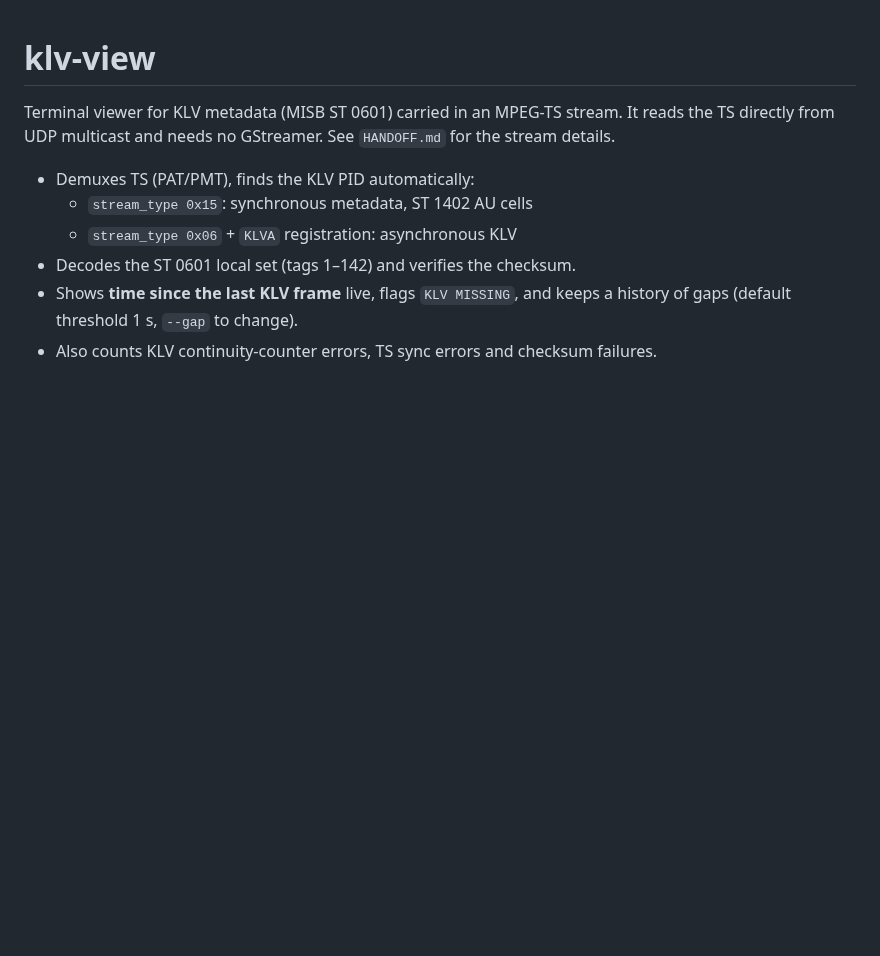
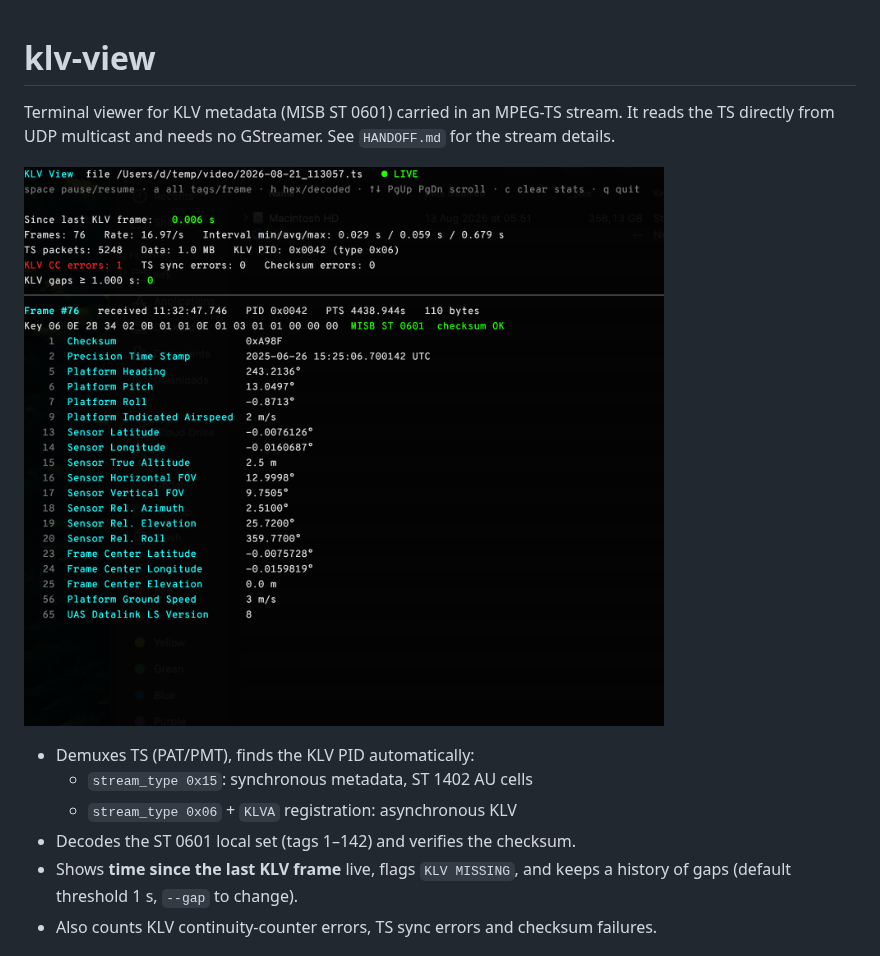
Before and after one commit to tasdomas/klv-view, a Markdown page: README.md, the part around the change. Rendered like a GitHub page; pictures changed too: screenshot.png (added); blank space fills up the shorter version.

Commit message:
docs: add screenshot

```diff
--- a/README.md
+++ b/README.md
@@ -3,6 +3,8 @@
 Terminal viewer for KLV metadata (MISB ST 0601) carried in an MPEG-TS stream.
 It reads the TS directly from UDP multicast and needs no GStreamer. See `HANDOFF.md`
 for the stream details.
+
+![klv-view showing a decoded MISB ST 0601 frame, time since the last KLV frame and error counters](screenshot.png)
 
 - Demuxes TS (PAT/PMT), finds the KLV PID automatically:
   - `stream_type 0x15`: synchronous metadata, ST 1402 AU cells
```
